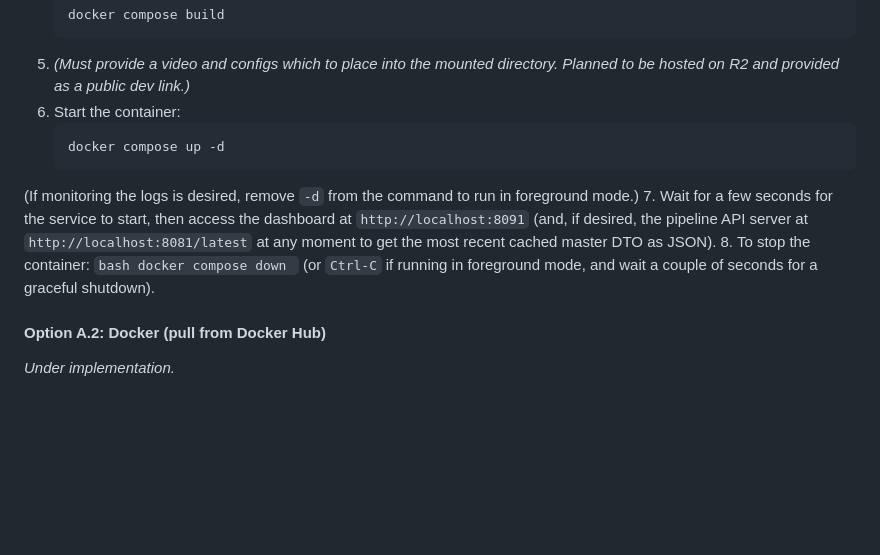
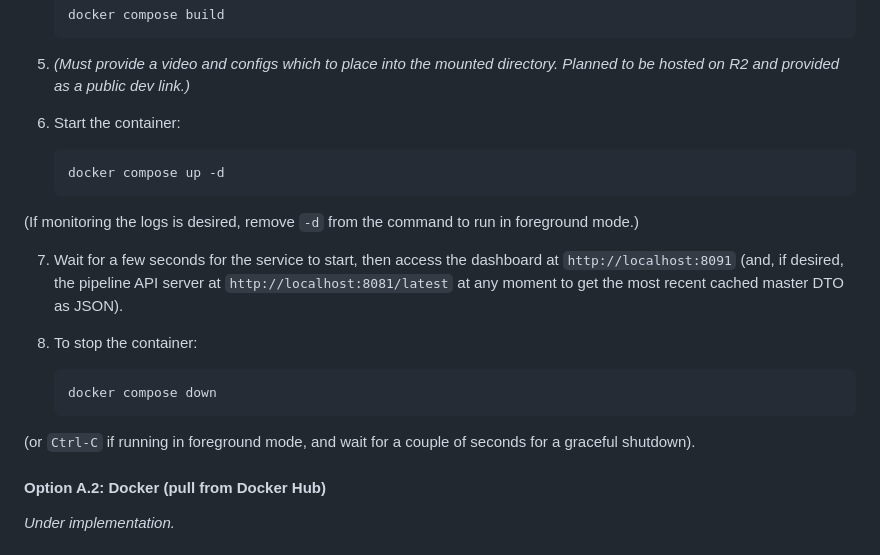
Before and after one commit to mssrchapelier/belgrade-tram-analytics, a Markdown page: README.md, the part around the change. Rendered like a GitHub page; blank space fills up the shorter version.

Commit message:
Make edits to README

````diff
--- a/README.md
+++ b/README.md
@@ -57,17 +57,20 @@ NOTE: If inference using a GPU is desired, perform the following additional step
     docker compose build
     ```
 5. *(Must provide a video and configs which to place into the mounted directory. Planned to be hosted on R2 and provided as a public dev link.)*
+
 6. Start the container:
     ```bash
     docker compose up -d
     ```
 (If monitoring the logs is desired, remove `-d` from the command to run in foreground mode.)
+
 7. Wait for a few seconds for the service to start, then access the dashboard at `http://localhost:8091` (and, if desired, the pipeline API server at `http://localhost:8081/latest` at any moment to get the most recent cached master DTO as JSON).
+
 8. To stop the container:
     ```bash
     docker compose down
     ```
-(or `Ctrl-C` if running in foreground mode, and wait a couple of seconds for a graceful shutdown).
+(or `Ctrl-C` if running in foreground mode, and wait for a couple of seconds for a graceful shutdown).
 
 #### Option A.2: Docker (pull from Docker Hub)
 
````
